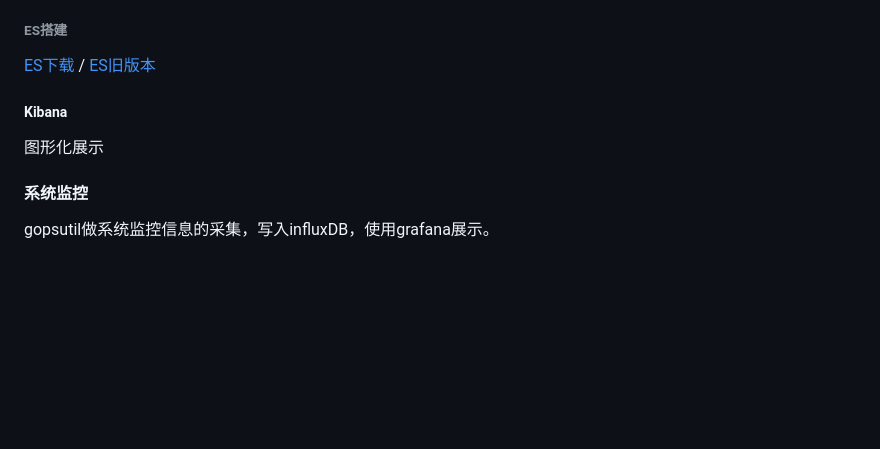
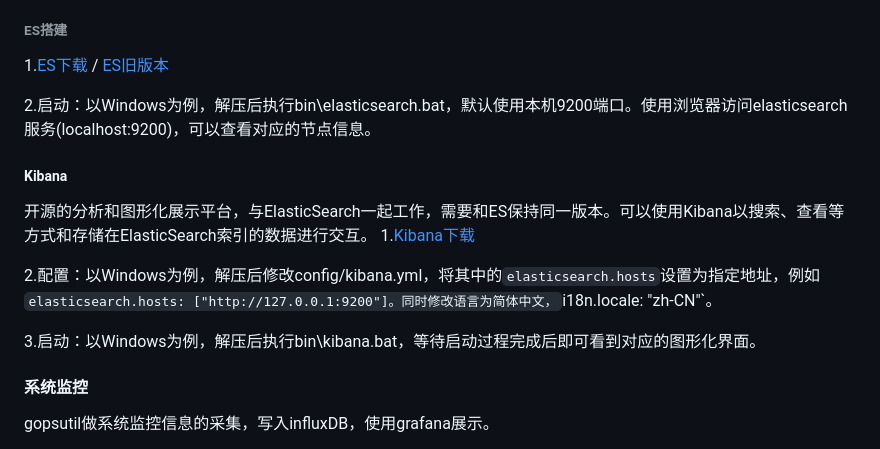
Before and after one commit to ayiio/studyGo, a Markdown page: logagent/logtransfer/my.md, the part around the change. GitHub-like rendering; blank space fills up the shorter version.

```diff
--- a/logagent/logtransfer/my.md
+++ b/logagent/logtransfer/my.md
@@ -34,10 +34,17 @@ ES中Field(字段)类似关系型数据库中的Column(数据列)。</br>
 ES中Mapping(映射)类似关系型数据库中的Schema(模式)。
 
 ###### ES搭建
-[ES下载](https://www.elastic.co/cn/downloads/elasticsearch) / [ES旧版本](https://www.elastic.co/cn/downloads/past-releases#elasticsearch)
+1.[ES下载](https://www.elastic.co/cn/downloads/elasticsearch) / [ES旧版本](https://www.elastic.co/cn/downloads/past-releases#elasticsearch)
+
+2.启动：以Windows为例，解压后执行bin\elasticsearch.bat，默认使用本机9200端口。使用浏览器访问elasticsearch服务(localhost:9200)，可以查看对应的节点信息。
 
 ##### Kibana
-图形化展示
+开源的分析和图形化展示平台，与ElasticSearch一起工作，需要和ES保持同一版本。可以使用Kibana以搜索、查看等方式和存储在ElasticSearch索引的数据进行交互。</br>
+1.[Kibana下载](https://www.elastic.co/cn/downloads/kibana)
+
+2.配置：以Windows为例，解压后修改config/kibana.yml，将其中的`elasticsearch.hosts`设置为指定地址，例如`elasticsearch.hosts: ["http://127.0.0.1:9200"]。同时修改语言为简体中文，`i18n.locale: "zh-CN"`。
+
+3.启动：以Windows为例，解压后执行bin\kibana.bat，等待启动过程完成后即可看到对应的图形化界面。
 
 #### 系统监控
 gopsutil做系统监控信息的采集，写入influxDB，使用grafana展示。
```
